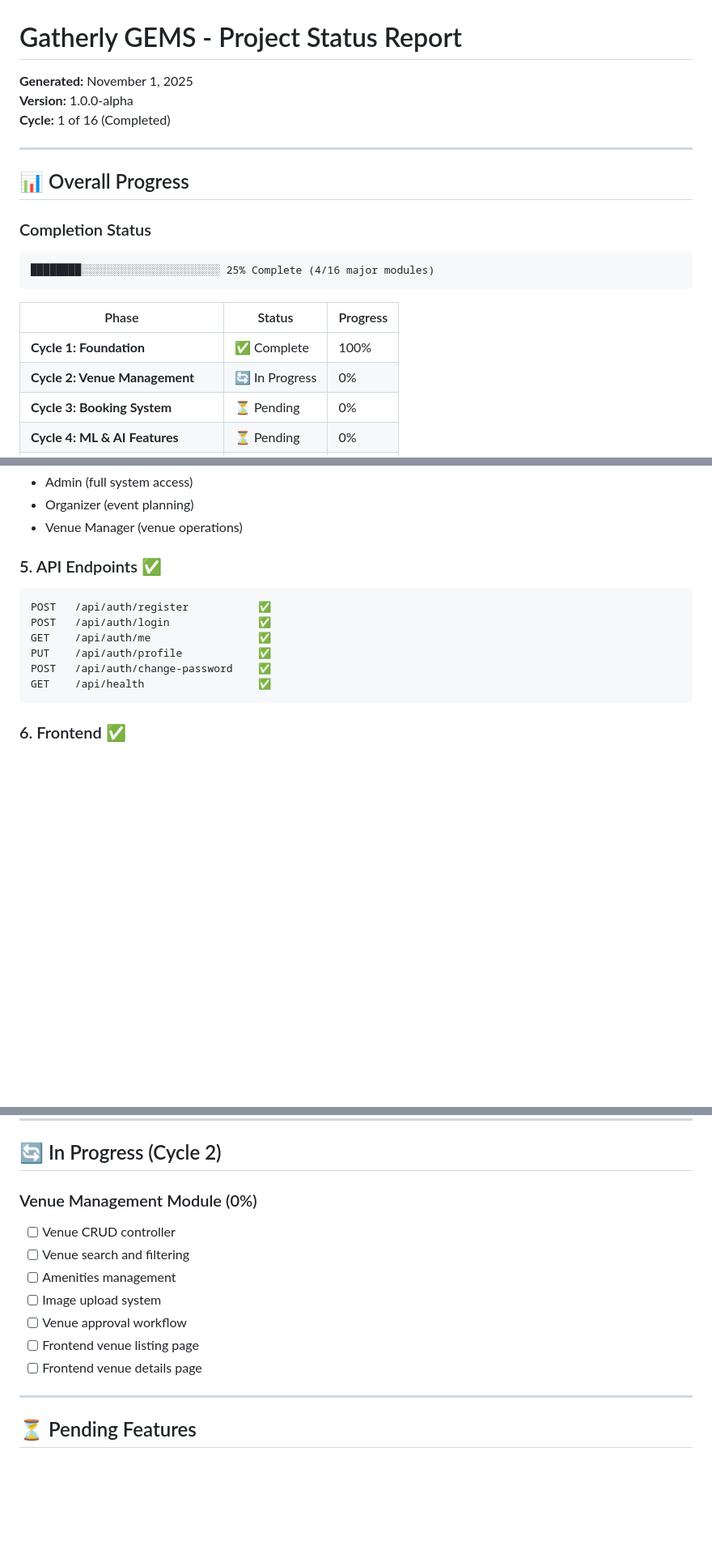
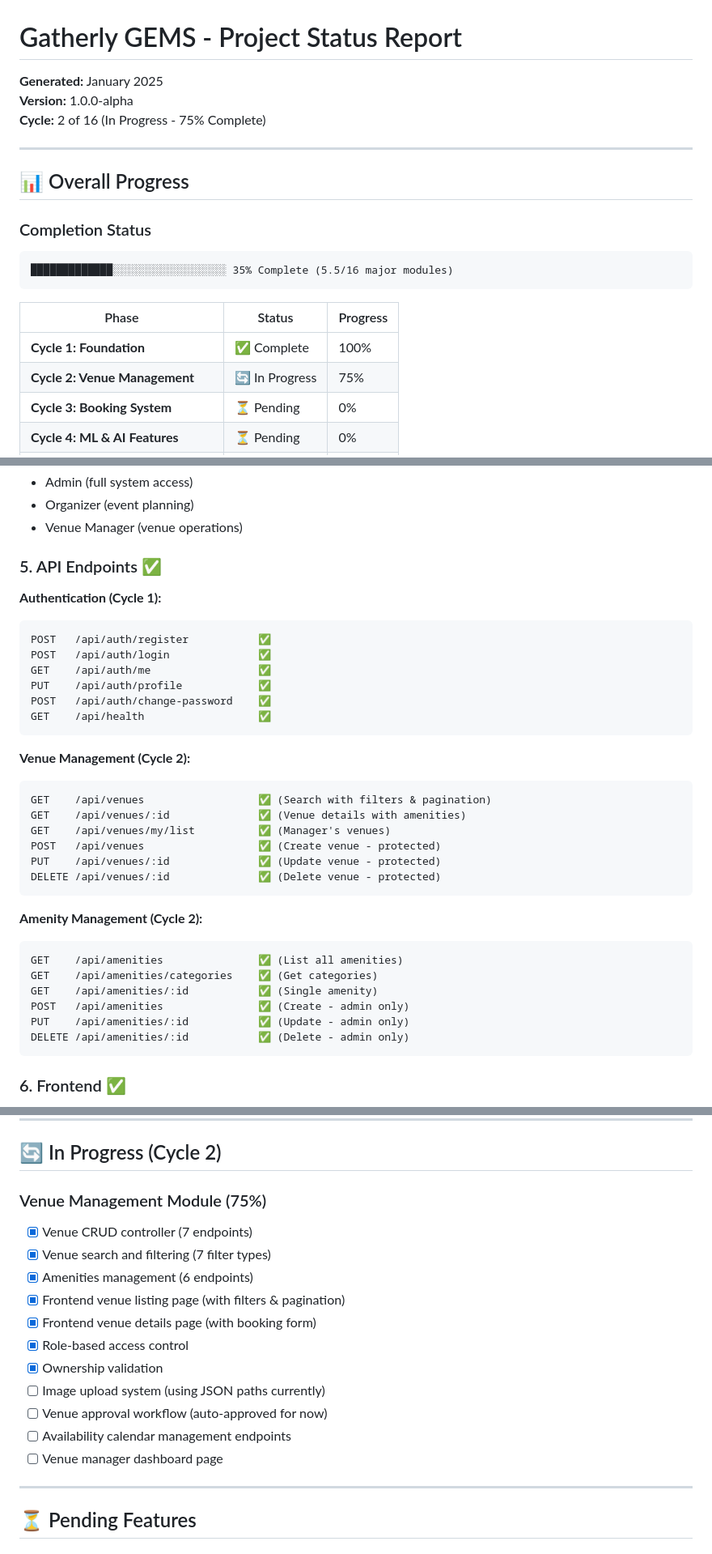
Before and after one commit to LinuxAdona/Gatherly-2025, a Markdown page: PROJECT_STATUS.md, 3 parts joined by grey strips. Shown: that part at 81% size. Rendered like a GitHub page; blank space fills up the shorter version.

Commit message:
Update PROJECT_STATUS.md - Cycle 2 Progress (75% Complete)

````diff
--- a/PROJECT_STATUS.md
+++ b/PROJECT_STATUS.md
@@ -1,8 +1,8 @@
 # Gatherly GEMS - Project Status Report
 
-**Generated:** November 1, 2025
+**Generated:** January 2025
 **Version:** 1.0.0-alpha
-**Cycle:** 1 of 16 (Completed)
+**Cycle:** 2 of 16 (In Progress - 75% Complete)
 
 ---
 
@@ -11,13 +11,13 @@
 ### Completion Status
 
 ```
-████████░░░░░░░░░░░░░░░░░░░░░░ 25% Complete (4/16 major modules)
+█████████████░░░░░░░░░░░░░░░░░░ 35% Complete (5.5/16 major modules)
 ```
 
 | Phase                             | Status         | Progress |
 | --------------------------------- | -------------- | -------- |
 | **Cycle 1: Foundation**           | ✅ Complete    | 100%     |
-| **Cycle 2: Venue Management**     | 🔄 In Progress | 0%       |
+| **Cycle 2: Venue Management**     | 🔄 In Progress | 75%      |
 | **Cycle 3: Booking System**       | ⏳ Pending     | 0%       |
 | **Cycle 4: ML & AI Features**     | ⏳ Pending     | 0%       |
 | **Cycle 5: Frontend Development** | ⏳ Pending     | 0%       |
@@ -96,6 +96,7 @@
 
 ### 5. API Endpoints ✅
 
+**Authentication (Cycle 1):**
 ```
 POST   /api/auth/register           ✅
 POST   /api/auth/login              ✅
@@ -103,6 +104,26 @@ GET    /api/auth/me                 ✅
 PUT    /api/auth/profile            ✅
 POST   /api/auth/change-password    ✅
 GET    /api/health                  ✅
+```
+
+**Venue Management (Cycle 2):**
+```
+GET    /api/venues                  ✅ (Search with filters & pagination)
+GET    /api/venues/:id              ✅ (Venue details with amenities)
+GET    /api/venues/my/list          ✅ (Manager's venues)
+POST   /api/venues                  ✅ (Create venue - protected)
+PUT    /api/venues/:id              ✅ (Update venue - protected)
+DELETE /api/venues/:id              ✅ (Delete venue - protected)
+```
+
+**Amenity Management (Cycle 2):**
+```
+GET    /api/amenities               ✅ (List all amenities)
+GET    /api/amenities/categories    ✅ (Get categories)
+GET    /api/amenities/:id           ✅ (Single amenity)
+POST   /api/amenities               ✅ (Create - admin only)
+PUT    /api/amenities/:id           ✅ (Update - admin only)
+DELETE /api/amenities/:id           ✅ (Delete - admin only)
 ```
 
 ### 6. Frontend ✅
@@ -125,15 +146,19 @@ GET    /api/health                  ✅
 
 ## 🔄 In Progress (Cycle 2)
 
-### Venue Management Module (0%)
+### Venue Management Module (75%)
 
-- [ ] Venue CRUD controller
-- [ ] Venue search and filtering
-- [ ] Amenities management
-- [ ] Image upload system
-- [ ] Venue approval workflow
-- [ ] Frontend venue listing page
-- [ ] Frontend venue details page
+- [x] Venue CRUD controller (7 endpoints)
+- [x] Venue search and filtering (7 filter types)
+- [x] Amenities management (6 endpoints)
+- [x] Frontend venue listing page (with filters & pagination)
+- [x] Frontend venue details page (with booking form)
+- [x] Role-based access control
+- [x] Ownership validation
+- [ ] Image upload system (using JSON paths currently)
+- [ ] Venue approval workflow (auto-approved for now)
+- [ ] Availability calendar management endpoints
+- [ ] Venue manager dashboard page
 
 ---
 
````
Also changed, not shown: other parts of PROJECT_STATUS.md (+5 -5 lines).
